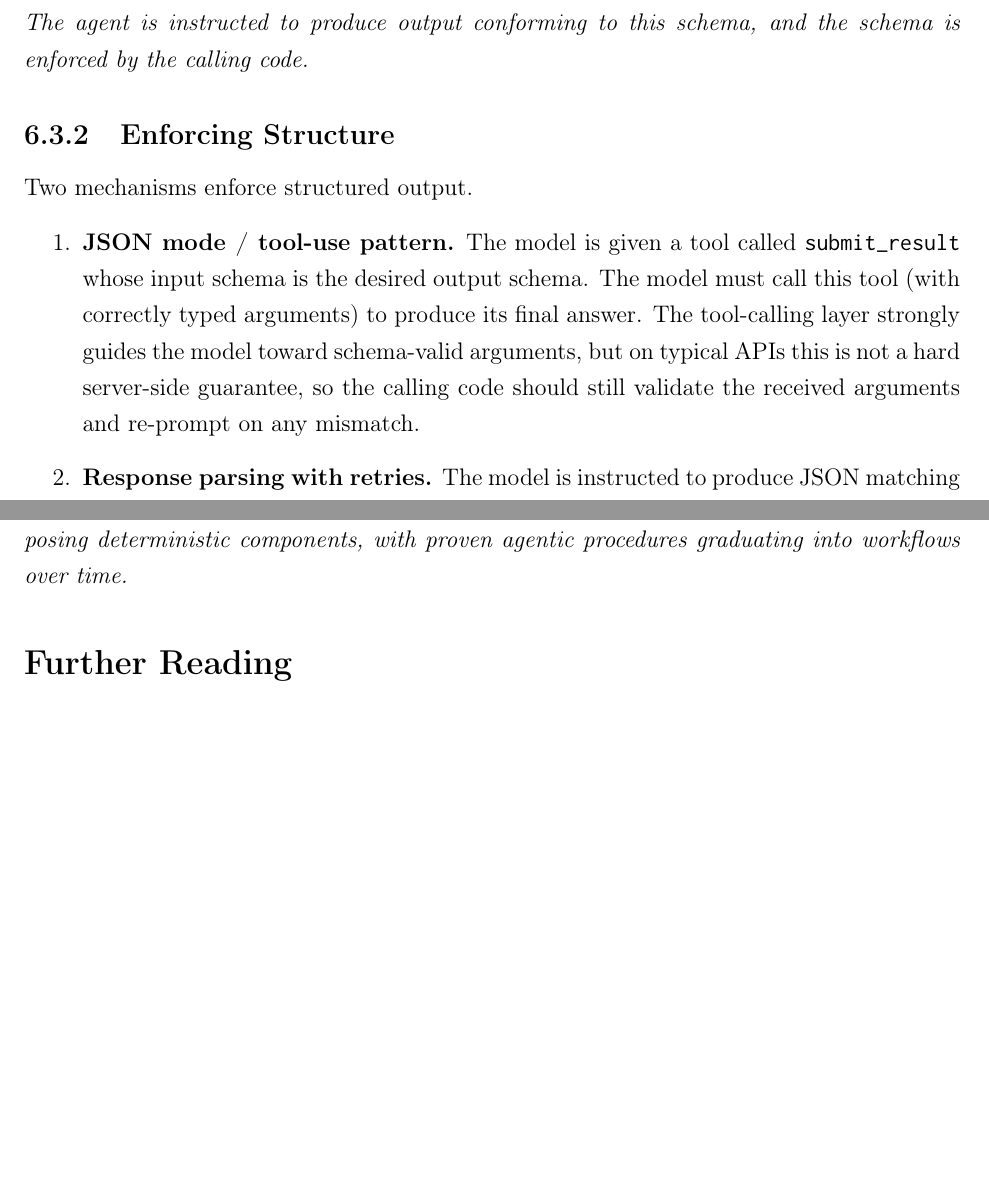
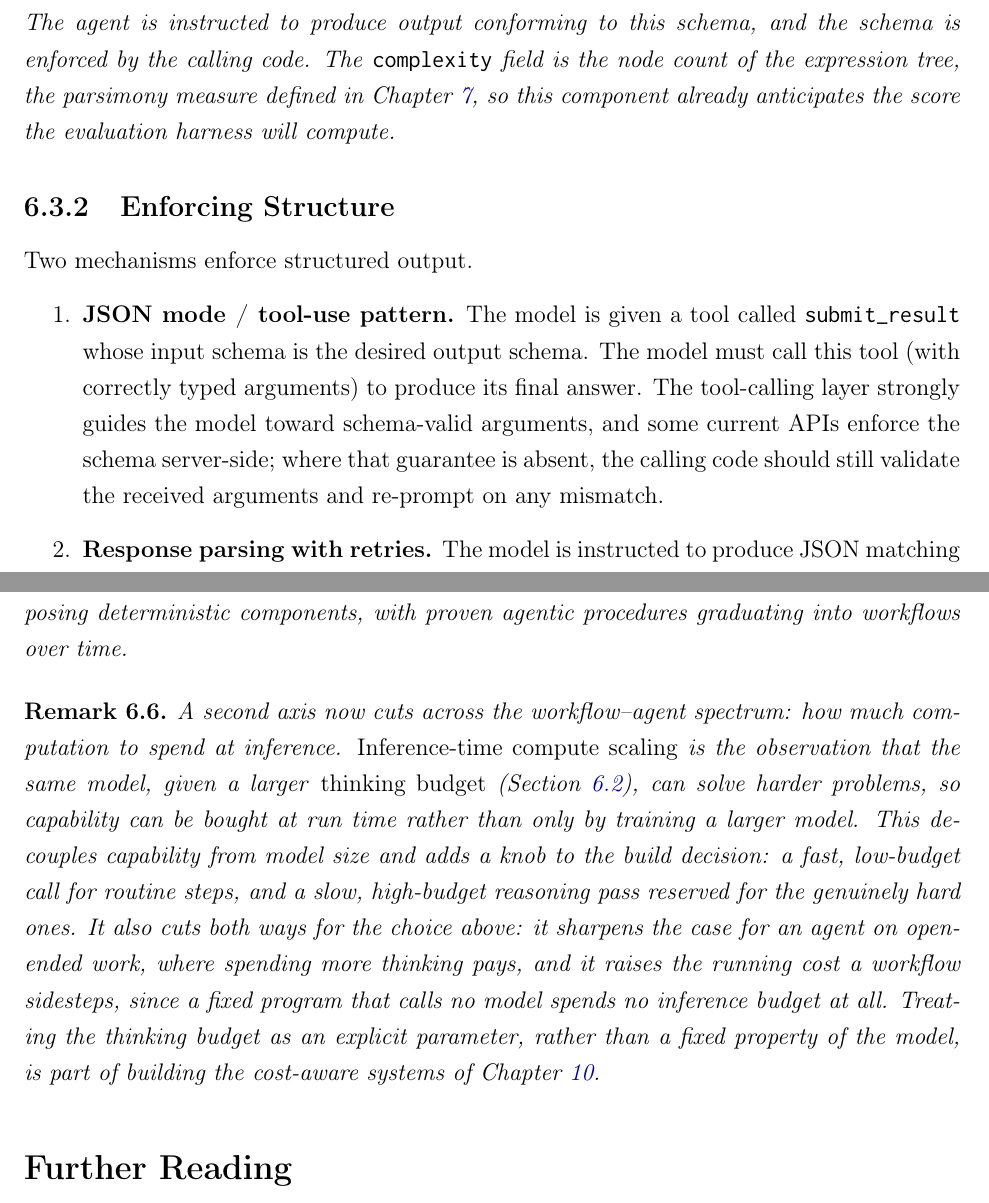
Before and after one commit to EduDocs/agentic_development, a LaTeX thesis (notes/main.tex, which reads notes/sections/agent_loop.tex): two parts of pages 60 and 63 of 119 before the commit and two parts of pages 60 and 63 of 120 after it, joined at a grey line, cut so that both start at the same text, the shorter picture padded with empty space. Compiled offline with pdfLaTeX.

Commit message:
Ch6 panel fixes: typo, complexity forward-ref, schema-enforcement hedge, inference-time compute
Reviewer-panel (attempt 17) actions for the agent-loop chapter:
- Context Overrun: 'such stack traces' -> 'such as stack traces'.
- ModelResult example: note complexity = node count is defined in the
  Evaluation chapter (closes the forward reference).
- Enforcing Structure: hedge that some current APIs enforce the schema
  server-side, so client validation is defensive rather than always required.
- Section 6.5: add a Remark on inference-time compute scaling (thinking
  budget as a capability axis; when to spend it vs build a workflow).

```diff
--- a/notes/sections/agent_loop.tex
+++ b/notes/sections/agent_loop.tex
@@ -180,6 +180,7 @@ class ModelResult(BaseModel):
     justification: str       # one-paragraph rationale
 \end{lstlisting}
 The agent is instructed to produce output conforming to this schema, and the schema is enforced by the calling code.
+The \code{complexity} field is the node count of the expression tree, the parsimony measure defined in Chapter~\ref{chapter:Evaluation}, so this component already anticipates the score the evaluation harness will compute.
 \end{example}
 
 \subsection{Enforcing Structure}
@@ -190,7 +191,7 @@ Two mechanisms enforce structured output.
 \item \textbf{JSON mode / tool-use pattern.}
 The model is given a tool called \code{submit\_result} whose input schema is the desired output schema.
 The model must call this tool (with correctly typed arguments) to produce its final answer.
-The tool-calling layer strongly guides the model toward schema-valid arguments, but on typical APIs this is not a hard server-side guarantee, so the calling code should still validate the received arguments and re-prompt on any mismatch.
+The tool-calling layer strongly guides the model toward schema-valid arguments, and some current APIs enforce the schema server-side; where that guarantee is absent, the calling code should still validate the received arguments and re-prompt on any mismatch.
 
 \item \textbf{Response parsing with retries.}
 The model is instructed to produce JSON matching a schema, and the calling code parses and validates the output.
@@ -286,6 +287,14 @@ Reach for the workflow end when a task is well understood, repetitive, and expec
 The strongest designs are often hybrids, an agent composing deterministic components, with proven agentic procedures graduating into workflows over time.
 \end{principle}
 
+\begin{remark}
+A second axis now cuts across the workflow--agent spectrum: how much computation to spend at inference.
+\emph{Inference-time compute scaling}\index{Inference-time compute} is the observation that the same model, given a larger \emph{thinking budget} (Section~\ref{section:ReAct}), can solve harder problems, so capability can be bought at run time rather than only by training a larger model.
+This decouples capability from model size and adds a knob to the build decision: a fast, low-budget call for routine steps, and a slow, high-budget reasoning pass reserved for the genuinely hard ones.
+It also cuts both ways for the choice above: it sharpens the case for an agent on open-ended work, where spending more thinking pays, and it raises the running cost a workflow sidesteps, since a fixed program that calls no model spends no inference budget at all.
+Treating the thinking budget as an explicit parameter, rather than a fixed property of the model, is part of building the cost-aware systems of Chapter~\ref{chapter:EvolutionaryFrameworks}.
+\end{remark}
+
 \section*{Further Reading}
 
 \emph{The engineering-blog and product references below are Fall~2026 snapshots of a fast-moving surface; titles and locations may have since changed.}
```
Also changed, not shown: notes/sections/agent_loop.tex (2 more changed lines).
